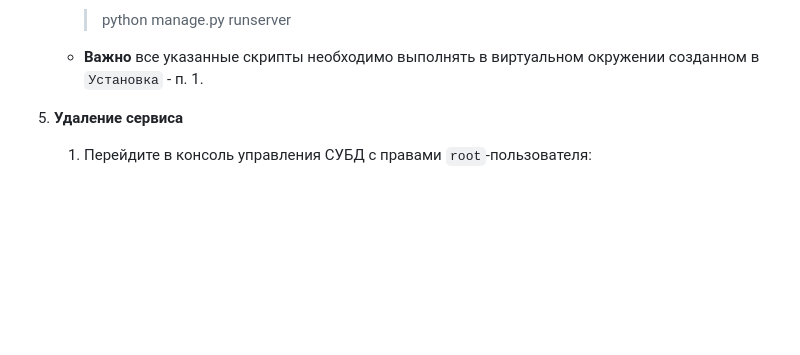
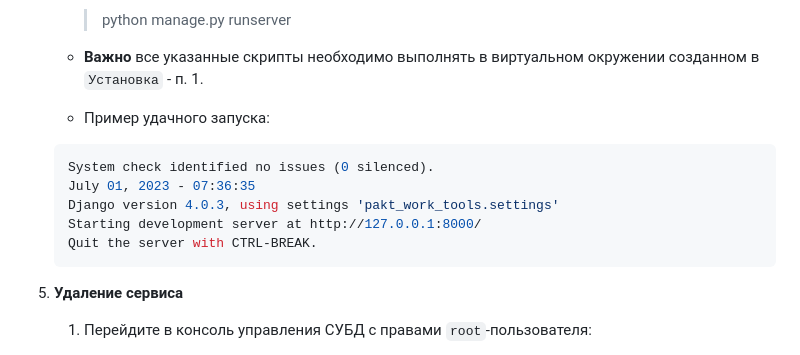
Before and after one commit to remshu-inc/pakt-work-tools, a Markdown page: README.md, the part around the change. GitHub-like rendering; blank space fills up the shorter version.

````diff
--- a/README.md
+++ b/README.md
@@ -176,6 +176,14 @@ ___
 	 	> python manage.py runserver
 
 	- __Важно__ все указанные скрипты необходимо выполнять в виртуальном окружении созданном в `Установка` - п. 1.
+	- Пример удачного запуска:
+	```console
+ 	System check identified no issues (0 silenced).
+	July 01, 2023 - 07:36:35
+	Django version 4.0.3, using settings 'pakt_work_tools.settings'
+	Starting development server at http://127.0.0.1:8000/
+	Quit the server with CTRL-BREAK.
+ 	```
 
 5. __Удаление сервиса__
 
````
